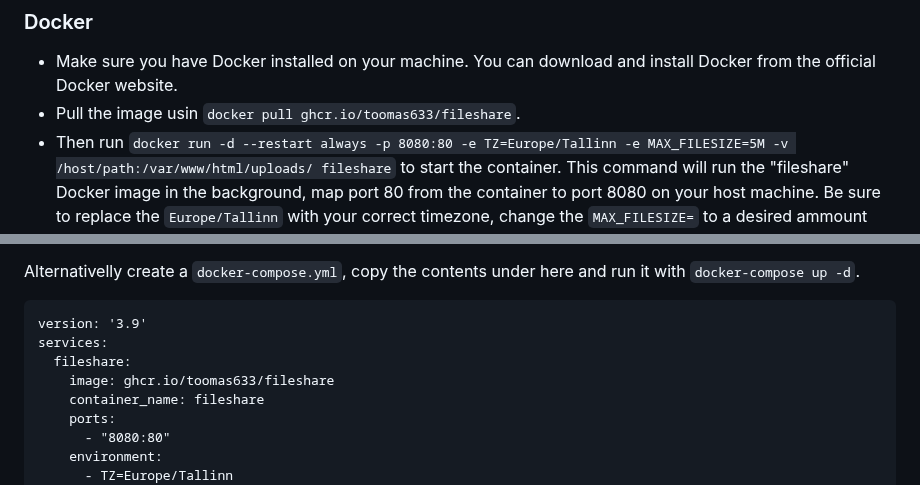
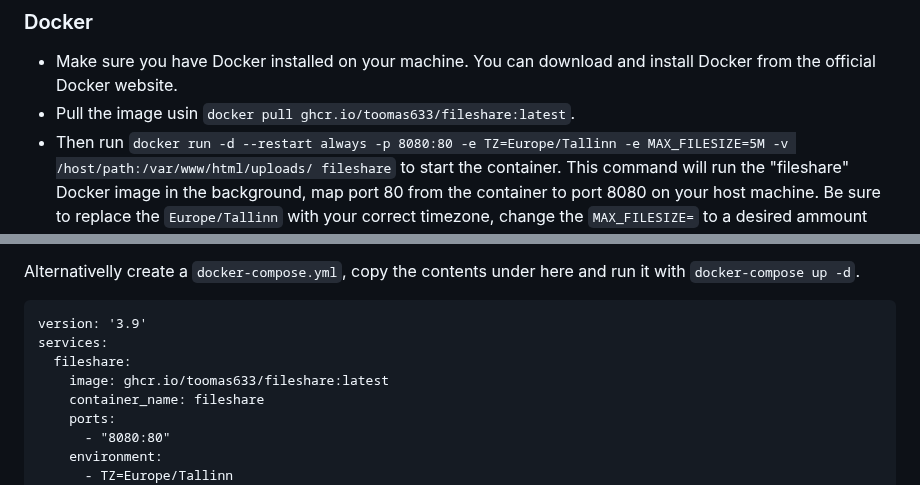
Before and after one commit to Toomas633/FileShare, a Markdown page: README.md, 2 parts joined by grey strips. Rendered like a GitHub page.

```diff
--- a/README.md
+++ b/README.md
@@ -109,7 +109,7 @@ That's it! Your Python script should now run in the background on system start i
 ### Docker
 
 * Make sure you have Docker installed on your machine. You can download and install Docker from the official Docker website.
-* Pull the image usin `docker pull ghcr.io/toomas633/fileshare`.
+* Pull the image usin `docker pull ghcr.io/toomas633/fileshare:latest`.
 * Then run `docker run -d --restart always -p 8080:80 -e TZ=Europe/Tallinn -e MAX_FILESIZE=5M -v /host/path:/var/www/html/uploads/ fileshare` to start the container. This command will run the "fileshare" Docker image in the background, map port 80 from the container to port 8080 on your host machine. Be sure to replace the `Europe/Tallinn` with your correct timezone, change the `MAX_FILESIZE=` to a desired ammount and point `/host/path` to the folder you want the uploaded files to be saved to so they are not lost on container update.
 * Once the container is running, you can access the file sharing service by opening a web browser and navigating to `http://localhost:8080`.
 
@@ -118,7 +118,7 @@ Alternativelly create a `docker-compose.yml`, copy the contents under here and r
 version: '3.9'
 services:
   fileshare:
-    image: ghcr.io/toomas633/fileshare
+    image: ghcr.io/toomas633/fileshare:latest
     container_name: fileshare
     ports:
       - "8080:80"
```
